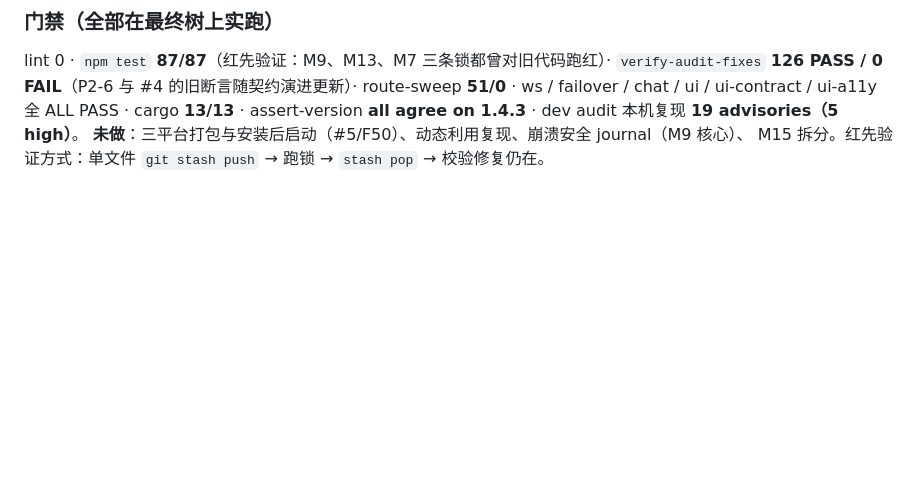
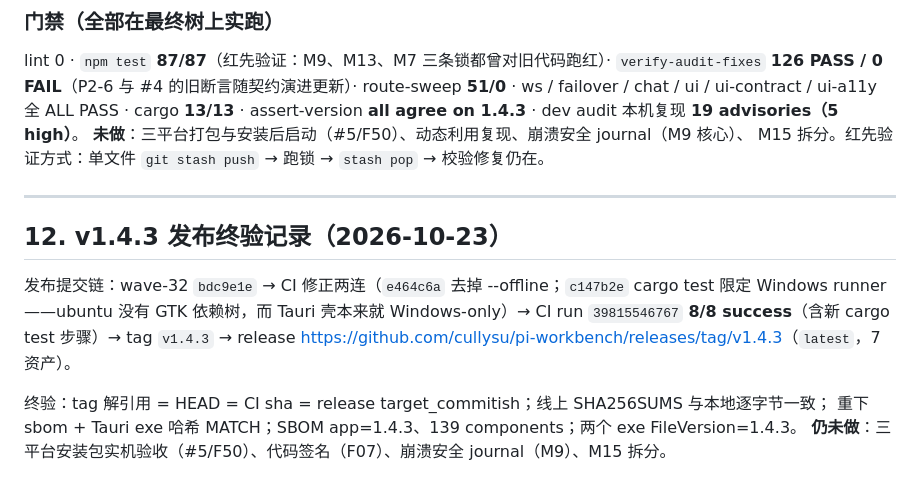
Before and after one commit to cullysu/pi-workbench, a Markdown page: HANDOFF.md, the part around the change. Rendered like a GitHub page; blank space fills up the shorter version.

Commit message:
docs: HANDOFF records the v1.4.3 release and its end-to-end verification

```diff
--- a/HANDOFF.md
+++ b/HANDOFF.md
@@ -309,3 +309,16 @@ route-sweep **51/0** · ws / failover / chat / ui / ui-contract / ui-a11y 全 AL
 cargo **13/13** · assert-version **all agree on 1.4.3** · dev audit 本机复现 **19 advisories（5 high）**。
 **未做**：三平台打包与安装后启动（#5/F50）、动态利用复现、崩溃安全 journal（M9 核心）、
 M15 拆分。红先验证方式：单文件 `git stash push` → 跑锁 → `stash pop` → 校验修复仍在。
+
+---
+
+## 12. v1.4.3 发布终验记录（2026-10-23）
+
+发布提交链：wave-32 `bdc9e1e` → CI 修正两连（`e464c6a` 去掉 --offline；`c147b2e` cargo test 限定
+Windows runner——ubuntu 没有 GTK 依赖树，而 Tauri 壳本来就 Windows-only）→ CI run
+`39815546767` **8/8 success**（含新 cargo test 步骤）→ tag `v1.4.3` → release
+<https://github.com/cullysu/pi-workbench/releases/tag/v1.4.3>（`latest`，7 资产）。
+
+终验：tag 解引用 = HEAD = CI sha = release target_commitish；线上 SHA256SUMS 与本地逐字节一致；
+重下 sbom + Tauri exe 哈希 MATCH；SBOM app=1.4.3、139 components；两个 exe FileVersion=1.4.3。
+**仍未做**：三平台安装包实机验收（#5/F50）、代码签名（F07）、崩溃安全 journal（M9）、M15 拆分。
```
